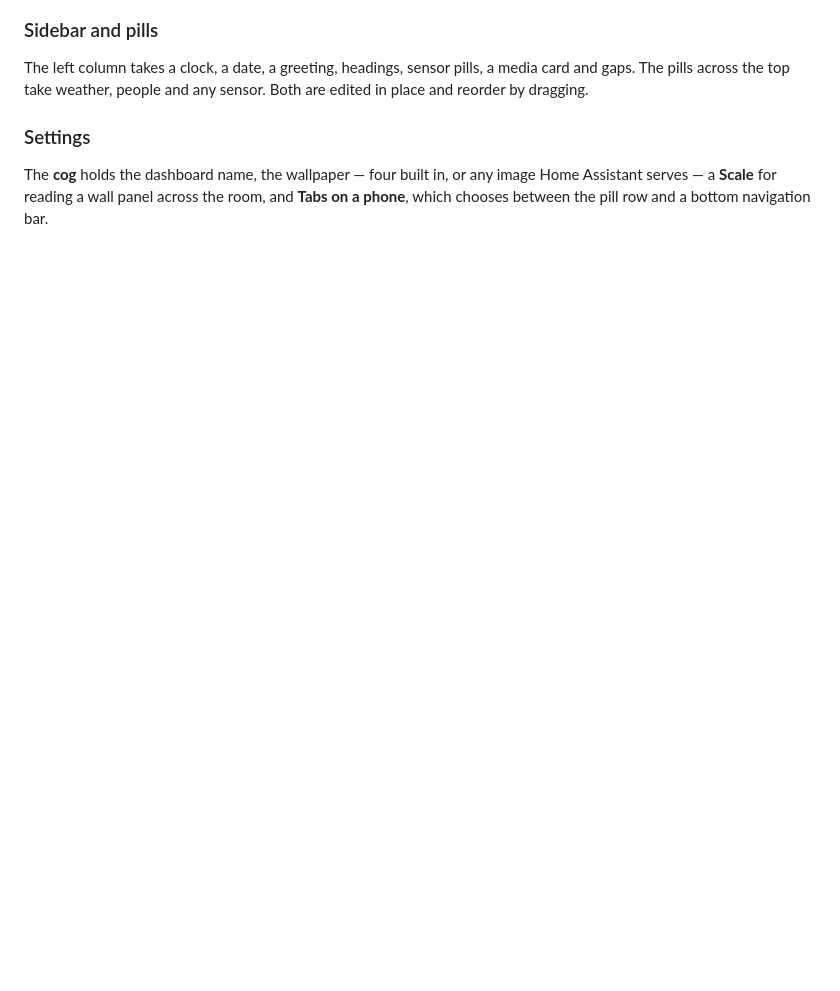
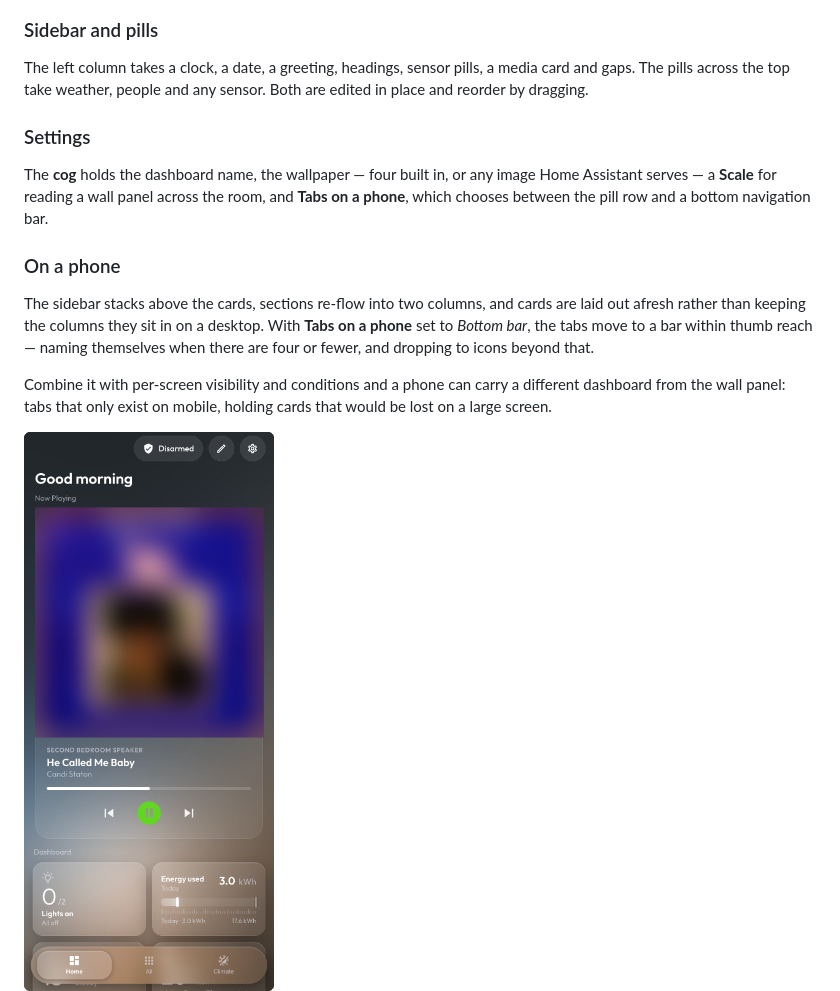
Before and after one commit to roliusz/casa-dashboard, a Markdown page: README.md, the part around the change. Drawn GitHub-style; pictures changed too: docs/mobile.png (added); blank space fills up the shorter version.

Commit message:
Add the phone screenshot, and document what changes on a phone
Shows the bottom bar and a tab that only exists on mobile - which is the
point worth making: per-screen visibility and conditions together let a
phone carry a different dashboard from the wall panel.

Artwork blurred, corners rounded, and constrained to 380px in the README
so a portrait shot does not tower over the page.

Co-Authored-By: Claude Opus 5 <noreply@anthropic.com>

```diff
--- a/README.md
+++ b/README.md
@@ -215,6 +215,19 @@ The **cog** holds the dashboard name, the wallpaper — four built in, or any im
 serves — a **Scale** for reading a wall panel across the room, and **Tabs on a phone**, which
 chooses between the pill row and a bottom navigation bar.
 
+### On a phone
+
+The sidebar stacks above the cards, sections re-flow into two columns, and cards are laid out
+afresh rather than keeping the columns they sit in on a desktop. With **Tabs on a phone** set to
+*Bottom bar*, the tabs move to a bar within thumb reach — naming themselves when there are four or
+fewer, and dropping to icons beyond that.
+
+Combine it with per-screen visibility and conditions and a phone can carry a different dashboard
+from the wall panel: tabs that only exist on mobile, holding cards that would be lost on a large
+screen.
+
+<img src="docs/mobile.png" alt="Casa on a phone, with the bottom bar" width="380">
+
 ![Settings](docs/settings.png)
 
 ## Development
```
Also changed, not shown: docs/SCREENSHOTS.md (+1 -0 lines).
